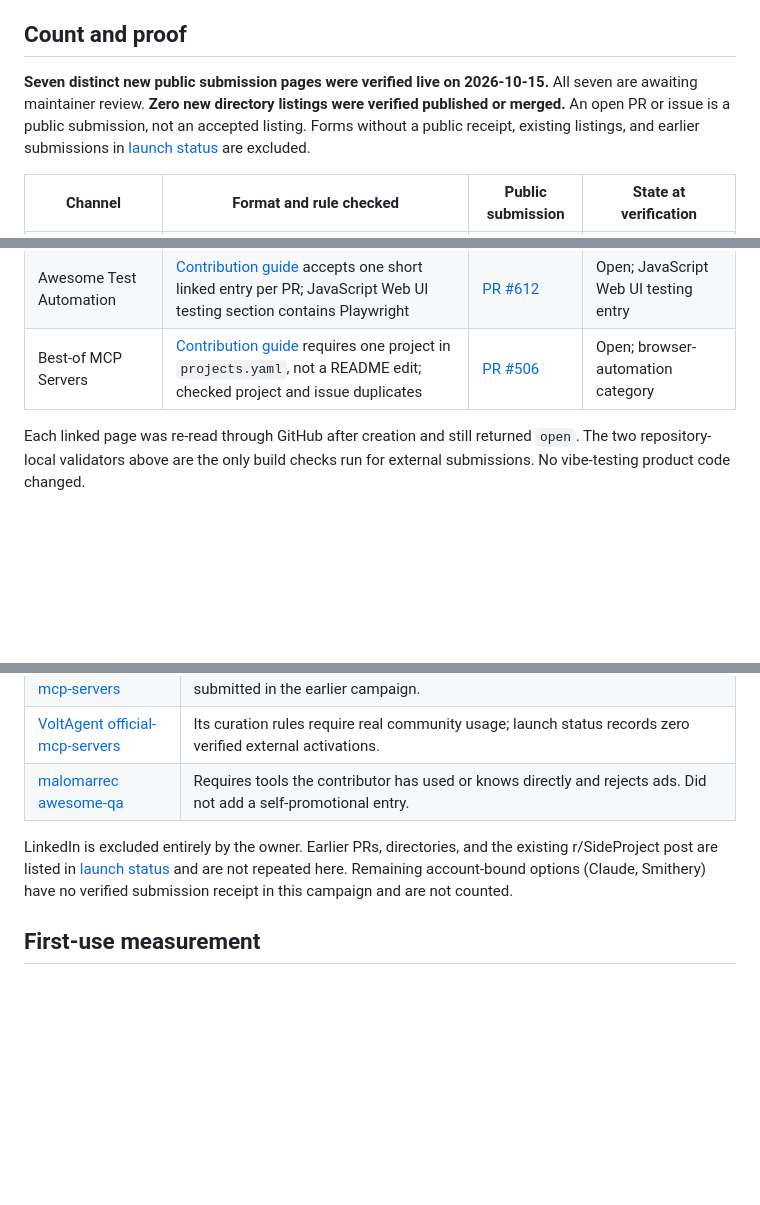
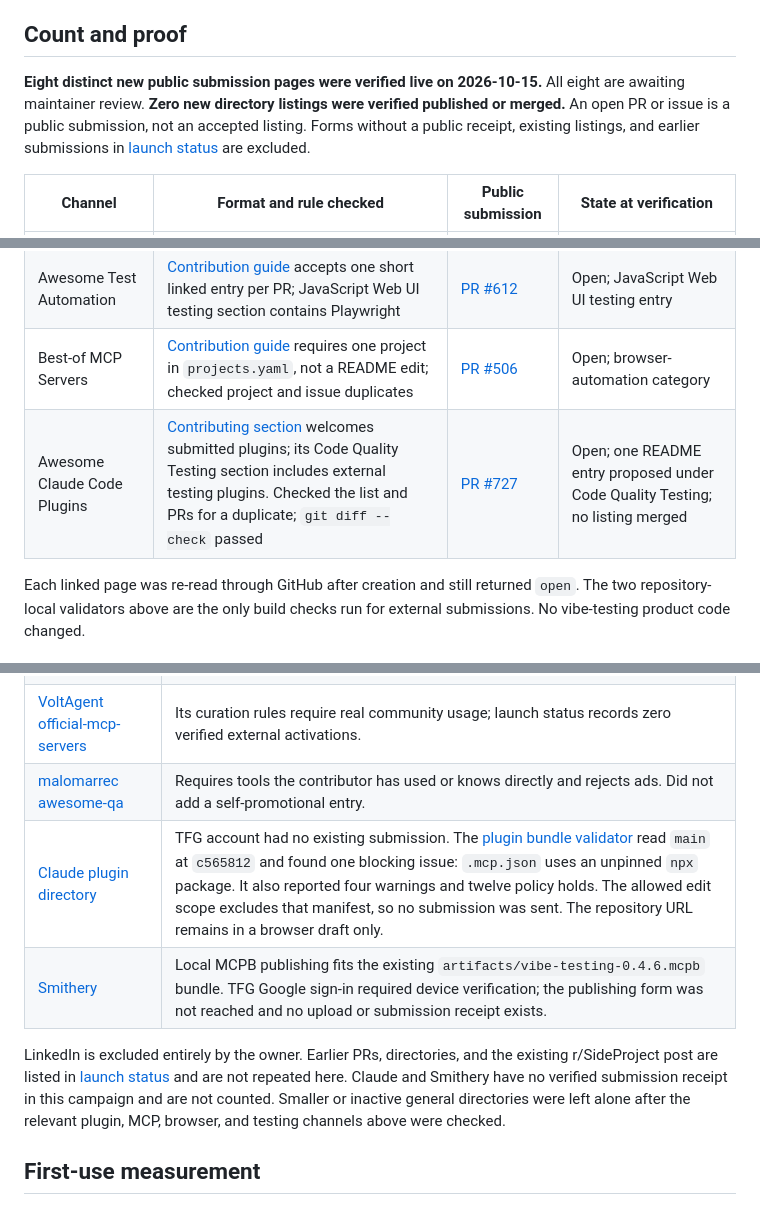
Before and after one commit to AishwaryShrivastav/vibe-testing, a Markdown page: docs/distribution/gtm-placements-2026-10-15.md, 3 parts joined by grey strips. Drawn GitHub-style; blank space fills up the shorter version.

Commit message:
Record Claude plugin distribution check and PR

```diff
--- a/docs/distribution/gtm-placements-2026-10-15.md
+++ b/docs/distribution/gtm-placements-2026-10-15.md
@@ -4,7 +4,7 @@ Owner: parallel GTM agent. Scope: new, non-LinkedIn placements for vibe-testing
 
 ## Count and proof
 
-**Seven distinct new public submission pages were verified live on 2026-10-15.** All seven are awaiting maintainer review. **Zero new directory listings were verified published or merged.** An open PR or issue is a public submission, not an accepted listing. Forms without a public receipt, existing listings, and earlier submissions in [launch status](launch-status.md) are excluded.
+**Eight distinct new public submission pages were verified live on 2026-10-15.** All eight are awaiting maintainer review. **Zero new directory listings were verified published or merged.** An open PR or issue is a public submission, not an accepted listing. Forms without a public receipt, existing listings, and earlier submissions in [launch status](launch-status.md) are excluded.
 
 | Channel | Format and rule checked | Public submission | State at verification |
 | --- | --- | --- | --- |
@@ -15,6 +15,7 @@ Owner: parallel GTM agent. Scope: new, non-LinkedIn placements for vibe-testing
 | YuzeHao Awesome MCP Servers | Existing [Development Tools section](https://github.com/YuzeHao2023/Awesome-MCP-Servers#category-development-tools-) and recent single-server PRs establish the format; checked for an existing entry | [PR #636](https://github.com/YuzeHao2023/Awesome-MCP-Servers/pull/636) | Open; development-tools entry |
 | Awesome Test Automation | [Contribution guide](https://github.com/atinfo/awesome-test-automation/blob/master/CONTRIBUTING.md) accepts one short linked entry per PR; JavaScript Web UI testing section contains Playwright | [PR #612](https://github.com/atinfo/awesome-test-automation/pull/612) | Open; JavaScript Web UI testing entry |
 | Best-of MCP Servers | [Contribution guide](https://github.com/tolkonepiu/best-of-mcp-servers/blob/main/CONTRIBUTING.md) requires one project in `projects.yaml`, not a README edit; checked project and issue duplicates | [PR #506](https://github.com/tolkonepiu/best-of-mcp-servers/pull/506) | Open; browser-automation category |
+| Awesome Claude Code Plugins | [Contributing section](https://github.com/ccplugins/awesome-claude-code-plugins#contributing) welcomes submitted plugins; its Code Quality Testing section includes external testing plugins. Checked the list and PRs for a duplicate; `git diff --check` passed | [PR #727](https://github.com/ccplugins/awesome-claude-code-plugins/pull/727) | Open; one README entry proposed under Code Quality Testing; no listing merged |
 
 Each linked page was re-read through GitHub after creation and still returned `open`. The two repository-local validators above are the only build checks run for external submissions. No vibe-testing product code changed.
 
@@ -30,8 +31,10 @@ Each linked page was re-read through GitHub after creation and still returned `o
 | [wong2 awesome-mcp-servers](https://github.com/wong2/awesome-mcp-servers) | README rejects PRs and routes submissions to mcpservers.org, already submitted in the earlier campaign. |
 | [VoltAgent official-mcp-servers](https://github.com/VoltAgent/official-mcp-servers/blob/main/CONTRIBUTING.md) | Its curation rules require real community usage; launch status records zero verified external activations. |
 | [malomarrec awesome-qa](https://github.com/malomarrec/awesome-qa/blob/main/CONTRIBUTING.md) | Requires tools the contributor has used or knows directly and rejects ads. Did not add a self-promotional entry. |
+| [Claude plugin directory](https://claude.ai/directory/manage) | TFG account had no existing submission. The [plugin bundle validator](https://claude.ai/directory/manage/new/plugin) read `main` at `c565812` and found one blocking issue: `.mcp.json` uses an unpinned `npx` package. It also reported four warnings and twelve policy holds. The allowed edit scope excludes that manifest, so no submission was sent. The repository URL remains in a browser draft only. |
+| [Smithery](https://smithery.ai/new) | Local MCPB publishing fits the existing `artifacts/vibe-testing-0.4.6.mcpb` bundle. TFG Google sign-in required device verification; the publishing form was not reached and no upload or submission receipt exists. |
 
-LinkedIn is excluded entirely by the owner. Earlier PRs, directories, and the existing r/SideProject post are listed in [launch status](launch-status.md) and are not repeated here. Remaining account-bound options (Claude, Smithery) have no verified submission receipt in this campaign and are not counted.
+LinkedIn is excluded entirely by the owner. Earlier PRs, directories, and the existing r/SideProject post are listed in [launch status](launch-status.md) and are not repeated here. Claude and Smithery have no verified submission receipt in this campaign and are not counted. Smaller or inactive general directories were left alone after the relevant plugin, MCP, browser, and testing channels above were checked.
 
 ## First-use measurement
 
```
